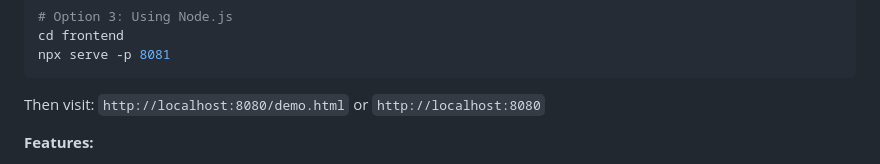
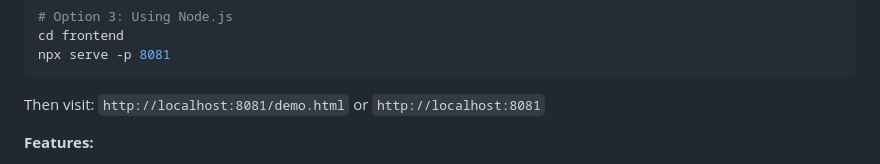
Before and after one commit to mpairwe7/safari-skills-passport, a Markdown page: README.md, the part around the change. Rendered like a GitHub page.

Commit message:
fix: updated local host links for the frontend

````diff
--- a/README.md
+++ b/README.md
@@ -117,7 +117,7 @@ cd frontend
 npx serve -p 8081
 ```
 
-Then visit: `http://localhost:8080/demo.html` or `http://localhost:8080`
+Then visit: `http://localhost:8081/demo.html` or `http://localhost:8081`
 
 **Features:**
 - 🎨 Modern, responsive design
````
